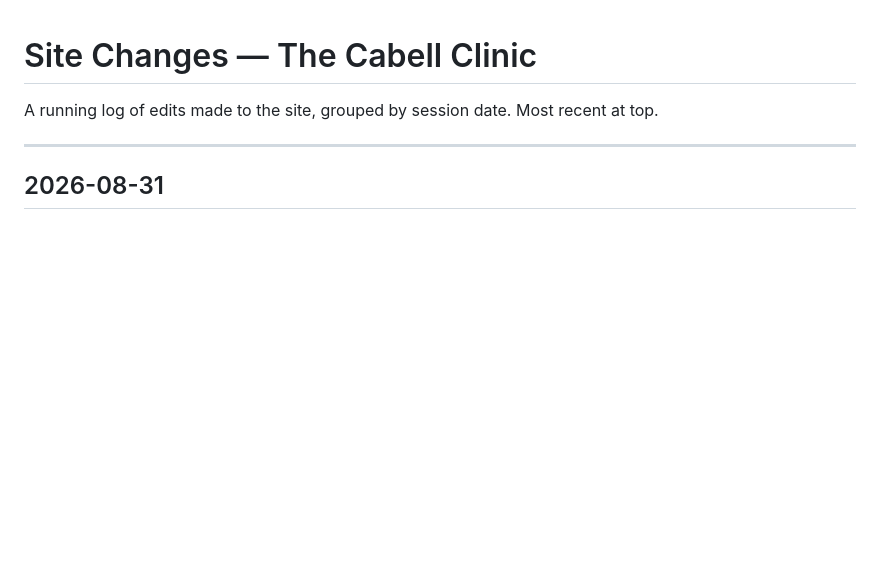
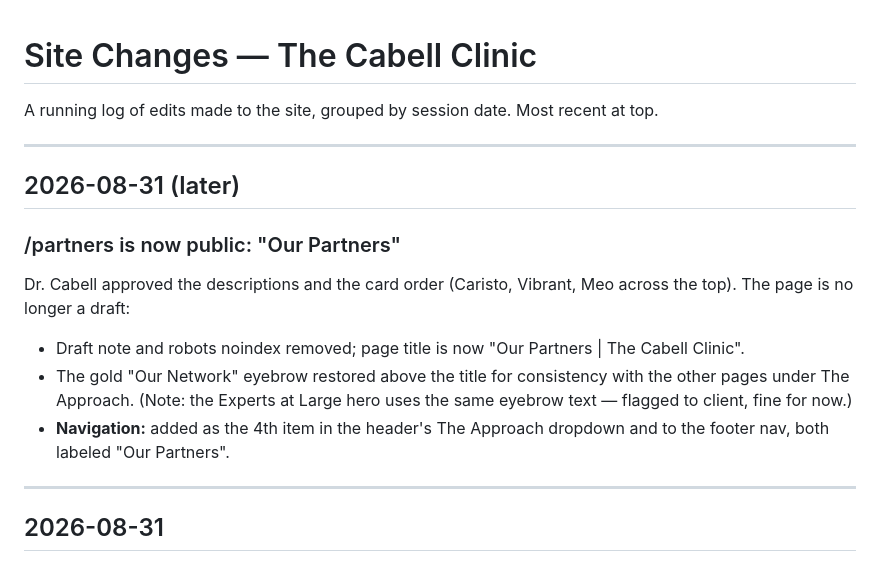
Before and after one commit to joeleavy/cabellclinic, a Markdown page: CHANGES.md, the part around the change. GitHub-like rendering; blank space fills up the shorter version.

Commit message:
Log: Our Partners page made public
Co-Authored-By: Claude Fable 5 <noreply@anthropic.com>

```diff
--- a/CHANGES.md
+++ b/CHANGES.md
@@ -1,6 +1,17 @@
 # Site Changes — The Cabell Clinic
 
 A running log of edits made to the site, grouped by session date. Most recent at top.
+
+---
+
+## 2026-08-31 (later)
+
+### /partners is now public: "Our Partners"
+Dr. Cabell approved the descriptions and the card order (Caristo, Vibrant, Meo across the top). The page is no longer a draft:
+
+- Draft note and robots noindex removed; page title is now "Our Partners | The Cabell Clinic".
+- The gold "Our Network" eyebrow restored above the title for consistency with the other pages under The Approach. (Note: the Experts at Large hero uses the same eyebrow text — flagged to client, fine for now.)
+- **Navigation:** added as the 4th item in the header's The Approach dropdown and to the footer nav, both labeled "Our Partners".
 
 ---
 
```
